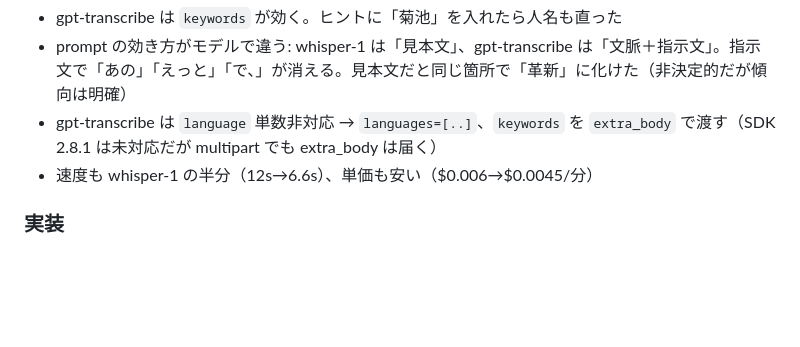
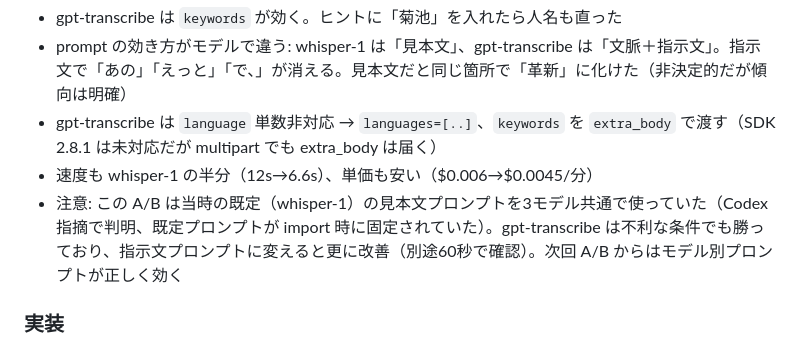
Before and after one commit to shostako/voice-transcriber2, a Markdown page: logs/2026-08.md, the part around the change. Drawn GitHub-style; blank space fills up the shorter version.

Commit message:
docs: A/B のプロンプト条件の注記
Co-Authored-By: Claude Fable 5 <noreply@anthropic.com>
Claude-Session: https://claude.ai/code/session_01RXvT4XQkUGBhrStLDeAevj

```diff
--- a/logs/2026-08.md
+++ b/logs/2026-08.md
@@ -48,6 +48,7 @@
 - prompt の効き方がモデルで違う: whisper-1 は「見本文」、gpt-transcribe は「文脈＋指示文」。指示文で「あの」「えっと」「で、」が消える。見本文だと同じ箇所で「革新」に化けた（非決定的だが傾向は明確）
 - gpt-transcribe は `language` 単数非対応 → `languages=[..]`、`keywords` を `extra_body` で渡す（SDK 2.8.1 は未対応だが multipart でも extra_body は届く）
 - 速度も whisper-1 の半分（12s→6.6s）、単価も安い（$0.006→$0.0045/分）
+- 注意: この A/B は当時の既定（whisper-1）の見本文プロンプトを3モデル共通で使っていた（Codex 指摘で判明、既定プロンプトが import 時に固定されていた）。gpt-transcribe は不利な条件でも勝っており、指示文プロンプトに変えると更に改善（別途60秒で確認）。次回 A/B からはモデル別プロンプトが正しく効く
 
 ### 実装
 - 既定 `TRANSCRIBE_MODEL=gpt-transcribe`。モデル別の既定プロンプト（`DEFAULT_PROMPTS` / `GPT_DEFAULT_PROMPT`）、`TRANSCRIBE_PROMPT` で上書き可
```
